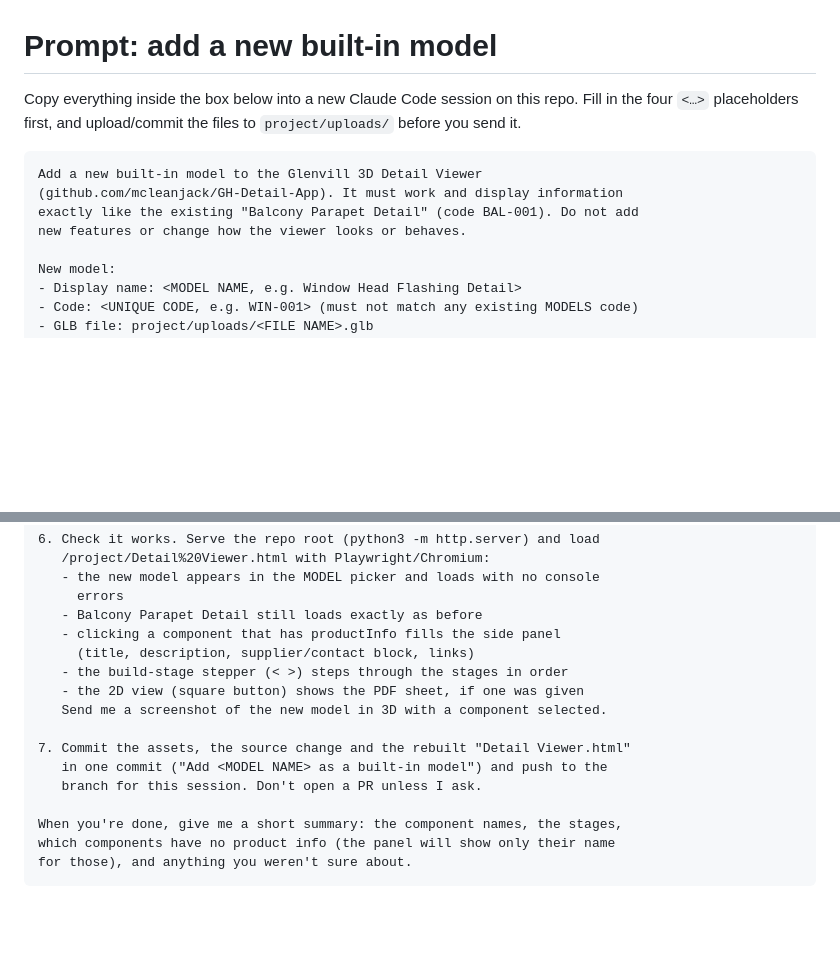
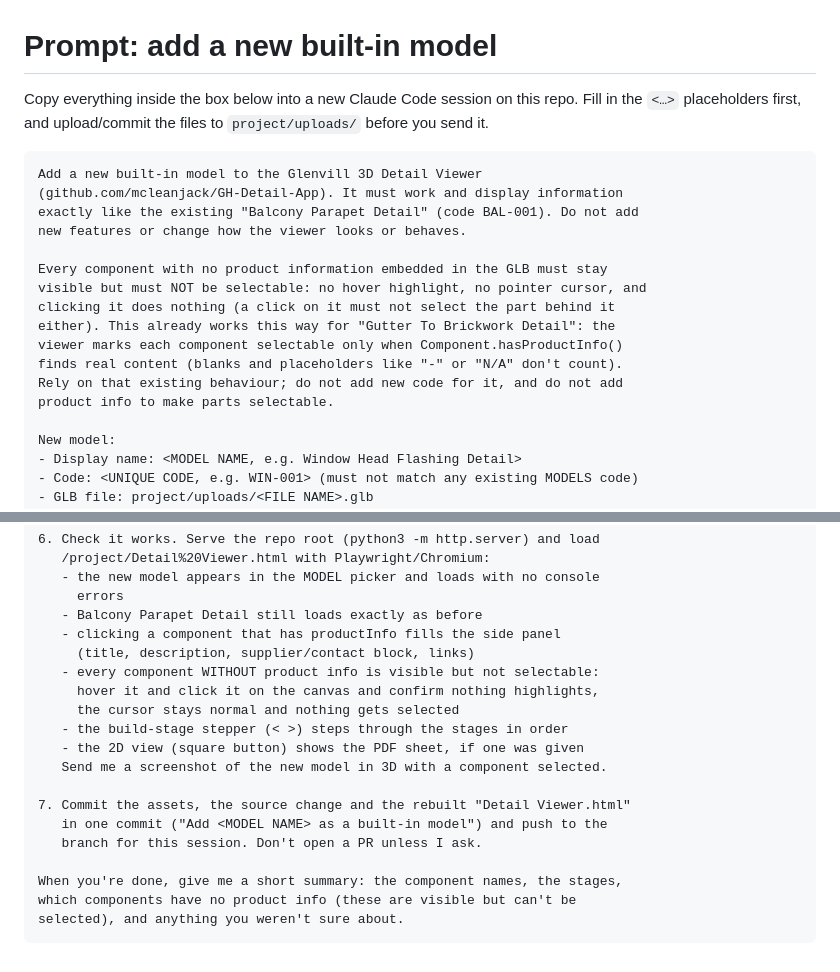
Before and after one commit to mcleanjack/GH-Detail-App, a Markdown page: docs/ADD_MODEL_PROMPT.md, 2 parts joined by grey strips. Rendered like a GitHub page; blank space fills up the shorter version.

Commit message:
Add-model prompt: parts without product info must not be selectable
Co-Authored-By: Claude Opus 5.5 <noreply@anthropic.com>
Claude-Session: https://claude.ai/code/session_01AqQ6pfKTBYbMshV8u9g8ki

````diff
--- a/docs/ADD_MODEL_PROMPT.md
+++ b/docs/ADD_MODEL_PROMPT.md
@@ -1,7 +1,7 @@
 # Prompt: add a new built-in model
 
 Copy everything inside the box below into a new Claude Code session on this
-repo. Fill in the four `<…>` placeholders first, and upload/commit the files
+repo. Fill in the `<…>` placeholders first, and upload/commit the files
 to `project/uploads/` before you send it.
 
 ```text
@@ -9,6 +9,15 @@ Add a new built-in model to the Glenvill 3D Detail Viewer
 (github.com/mcleanjack/GH-Detail-App). It must work and display information
 exactly like the existing "Balcony Parapet Detail" (code BAL-001). Do not add
 new features or change how the viewer looks or behaves.
+
+Every component with no product information embedded in the GLB must stay
+visible but must NOT be selectable: no hover highlight, no pointer cursor, and
+clicking it does nothing (a click on it must not select the part behind it
+either). This already works this way for "Gutter To Brickwork Detail": the
+viewer marks each component selectable only when Component.hasProductInfo()
+finds real content (blanks and placeholders like "-" or "N/A" don't count).
+Rely on that existing behaviour; do not add new code for it, and do not add
+product info to make parts selectable.
 
 New model:
 - Display name: <MODEL NAME, e.g. Window Head Flashing Detail>
@@ -63,6 +72,9 @@ Read project/CLAUDE.md first, then follow these steps:
    - Balcony Parapet Detail still loads exactly as before
    - clicking a component that has productInfo fills the side panel
      (title, description, supplier/contact block, links)
+   - every component WITHOUT product info is visible but not selectable:
+     hover it and click it on the canvas and confirm nothing highlights,
+     the cursor stays normal and nothing gets selected
    - the build-stage stepper (< >) steps through the stages in order
    - the 2D view (square button) shows the PDF sheet, if one was given
    Send me a screenshot of the new model in 3D with a component selected.
@@ -72,6 +84,6 @@ Read project/CLAUDE.md first, then follow these steps:
    branch for this session. Don't open a PR unless I ask.
 
 When you're done, give me a short summary: the component names, the stages,
-which components have no product info (the panel will show only their name
-for those), and anything you weren't sure about.
+which components have no product info (these are visible but can't be
+selected), and anything you weren't sure about.
 ```
````
